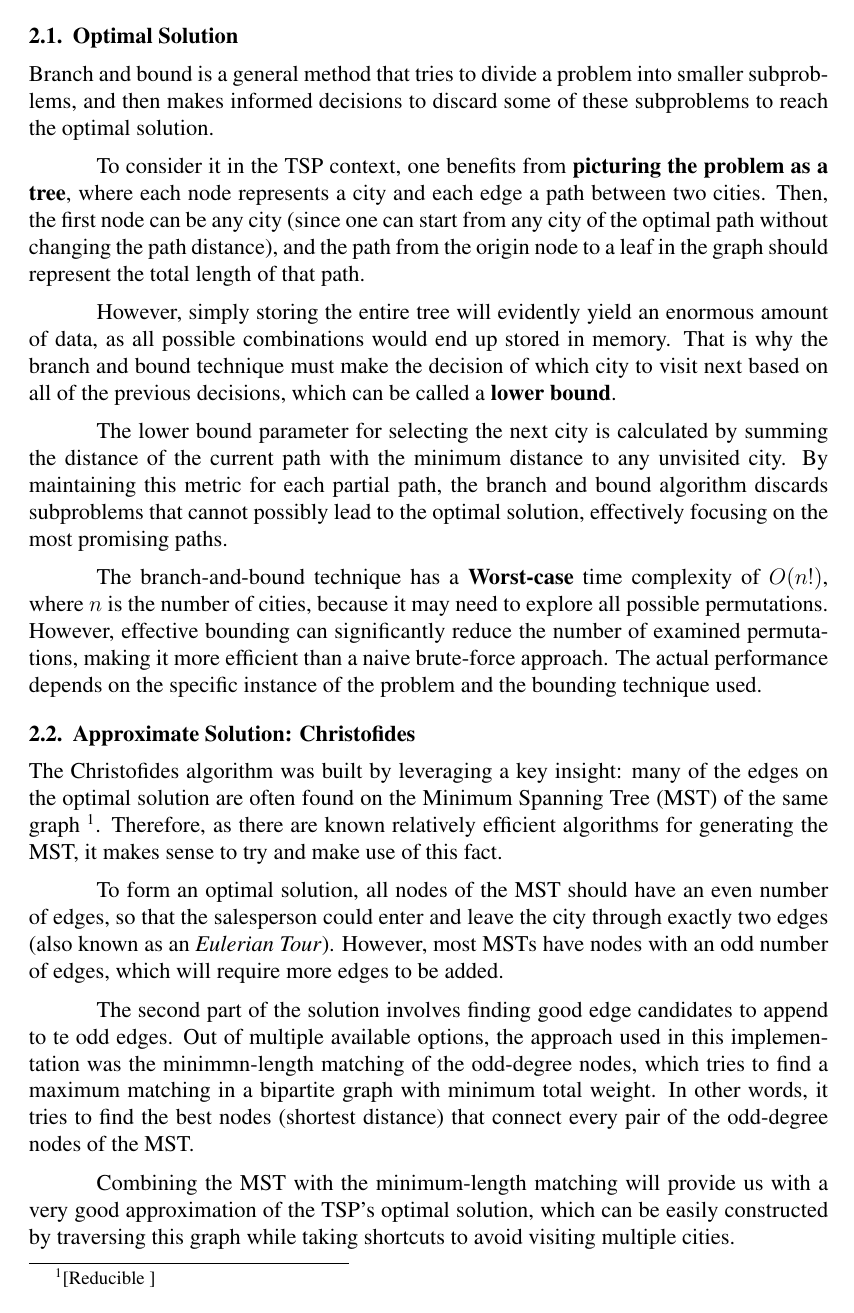
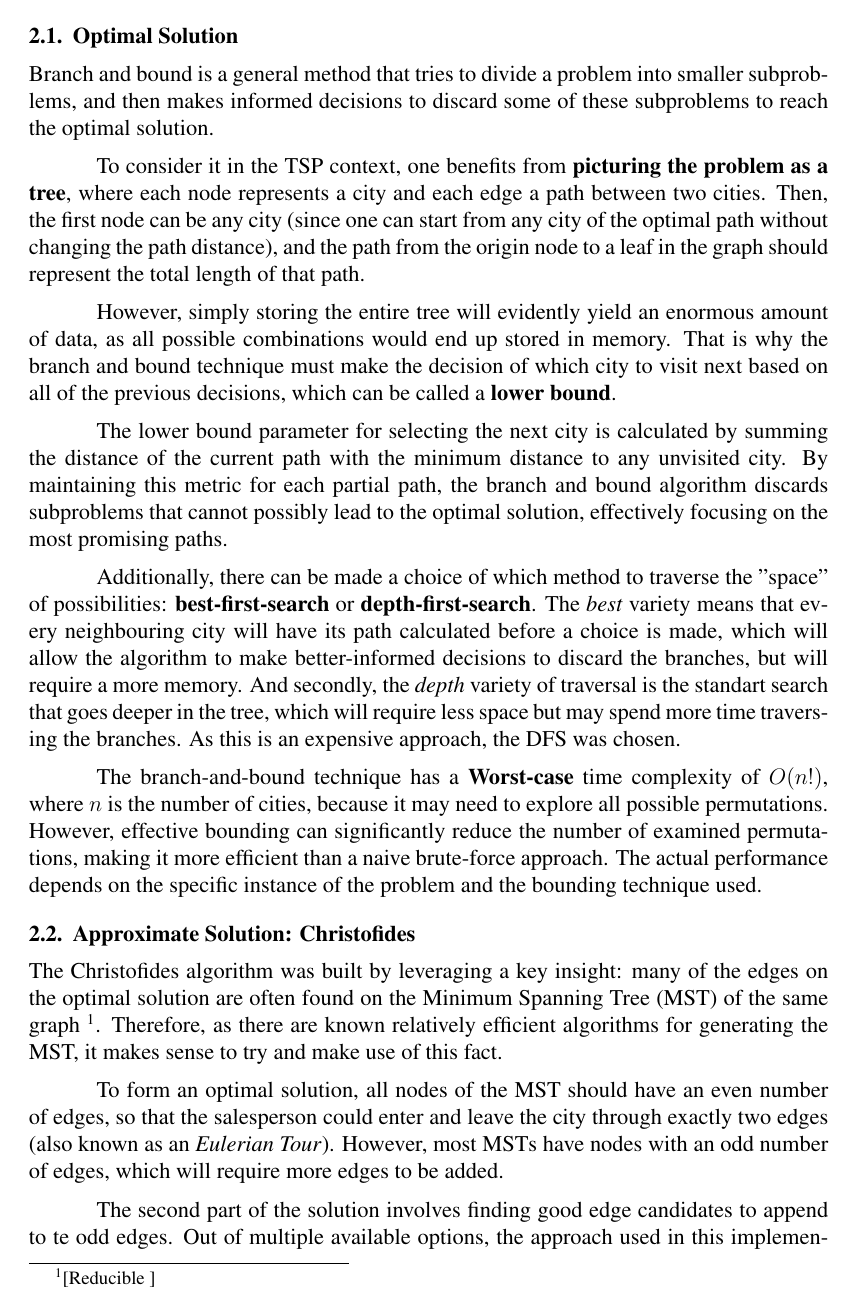
Before and after one commit to juanmbraga/travelling-salesperson-intractability, a LaTeX paper (documentation/main.tex): page 2 of 7. Compiled offline with pdfLaTeX.

Commit message:
added branch-and-bound info

```diff
--- a/documentation/main.tex
+++ b/documentation/main.tex
@@ -93,6 +93,14 @@ distance of the current path with the minimum distance to any unvisited city. By
 maintaining this metric for each partial path, the branch and bound algorithm
 discards subproblems that cannot possibly lead to the optimal solution, effectively
 focusing on the most promising paths.
+
+Additionally, there can be made a choice of which method to traverse the "space" of
+possibilities: \textbf{best-first-search} or \textbf{depth-first-search}. The \textit{best}
+variety means that every neighbouring city will have its path calculated before a choice is
+made, which will allow the algorithm to make better-informed decisions to discard the branches,
+but will require a more memory. And secondly, the \textit{depth} variety of traversal is the
+standart search that goes deeper in the tree, which will require less space but may spend more
+time traversing the branches. As this is an expensive approach, the DFS was chosen.
 
 The branch-and-bound technique has a \textbf{Worst-case} time complexity of $O(n!)$,
 where $n$ is the number of cities, because it may need to explore all possible permutations.
```
Also changed, not shown: documentation/main.tex (10 more changed lines).
